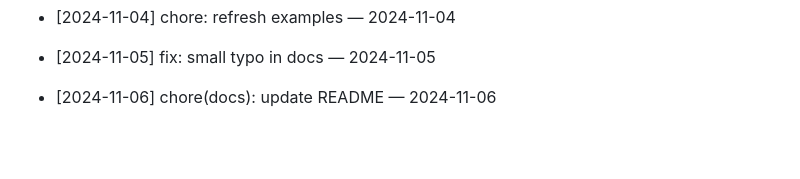
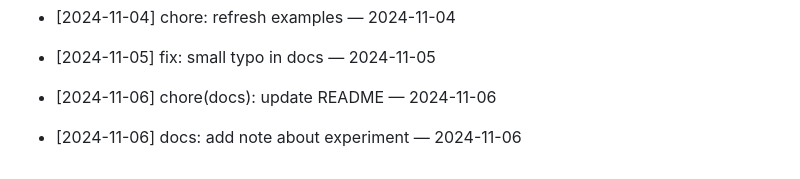
Before and after one commit to ilhomJohn81/devops-2025, a Markdown page: README.md, the part around the change. Drawn GitHub-style; blank space fills up the shorter version.

Commit message:
docs: add note about experiment — 2024-11-06

```diff
--- a/README.md
+++ b/README.md
@@ -444,3 +444,5 @@ Git workflow to reconcile your branch with main
 - [2024-11-05] fix: small typo in docs — 2024-11-05
 
 - [2024-11-06] chore(docs): update README — 2024-11-06
+
+- [2024-11-06] docs: add note about experiment — 2024-11-06
```
